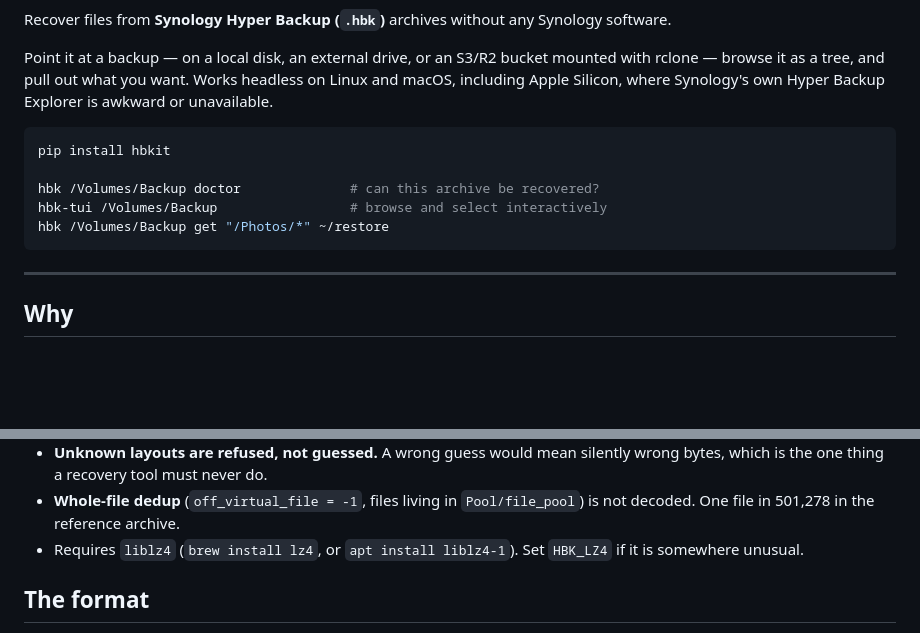
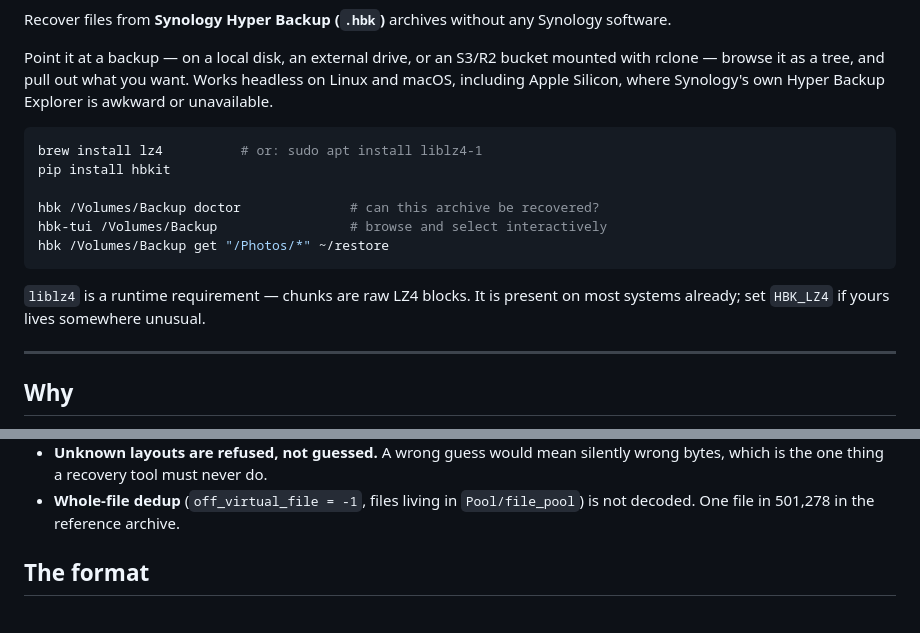
Before and after one commit to YordiLorenzo/hbkit, a Markdown page: README.md, 2 parts joined by grey strips. GitHub-like rendering; blank space fills up the shorter version.

Commit message:
readme: surface the liblz4 prerequisite at install, add badges

````diff
--- a/README.md
+++ b/README.md
@@ -7,12 +11,16 @@ rclone — browse it as a tree, and pull out what you want. Works headless on Li
 including Apple Silicon, where Synology's own Hyper Backup Explorer is awkward or unavailable.
 
 ```sh
+brew install lz4          # or: sudo apt install liblz4-1
 pip install hbkit
 
 hbk /Volumes/Backup doctor              # can this archive be recovered?
 hbk-tui /Volumes/Backup                 # browse and select interactively
 hbk /Volumes/Backup get "/Photos/*" ~/restore
 ```
+
+`liblz4` is a runtime requirement — chunks are raw LZ4 blocks. It is present on most
+systems already; set `HBK_LZ4` if yours lives somewhere unusual.
 
 ---
 
@@ -131,8 +139,6 @@ Read this before trusting it with the only copy of anything.
   bytes, which is the one thing a recovery tool must never do.
 - **Whole-file dedup** (`off_virtual_file = -1`, files living in `Pool/file_pool`) is not
   decoded. One file in 501,278 in the reference archive.
-- Requires `liblz4` (`brew install lz4`, or `apt install liblz4-1`). Set `HBK_LZ4` if it
-  is somewhere unusual.
 
 ## The format
 
````
Also changed, not shown: other parts of README.md (+4 -0 lines).
